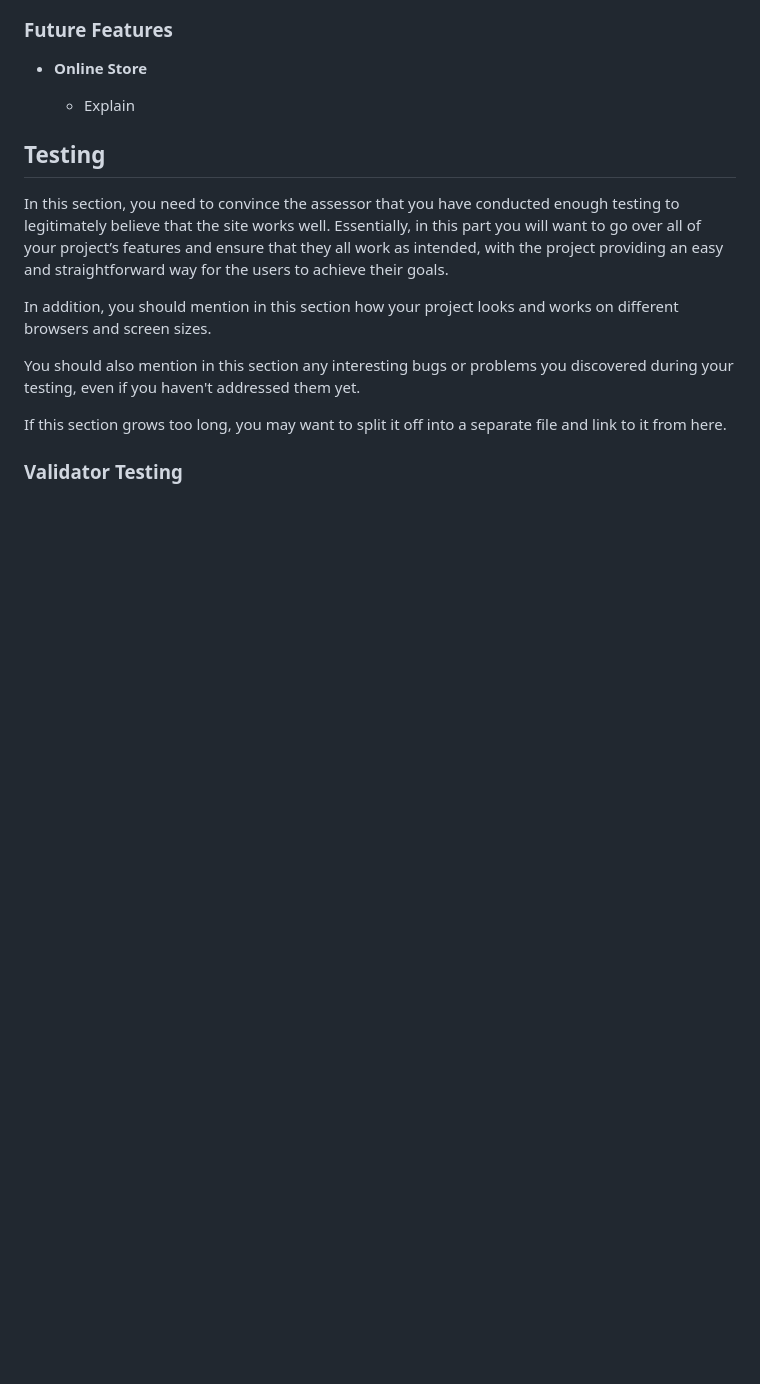
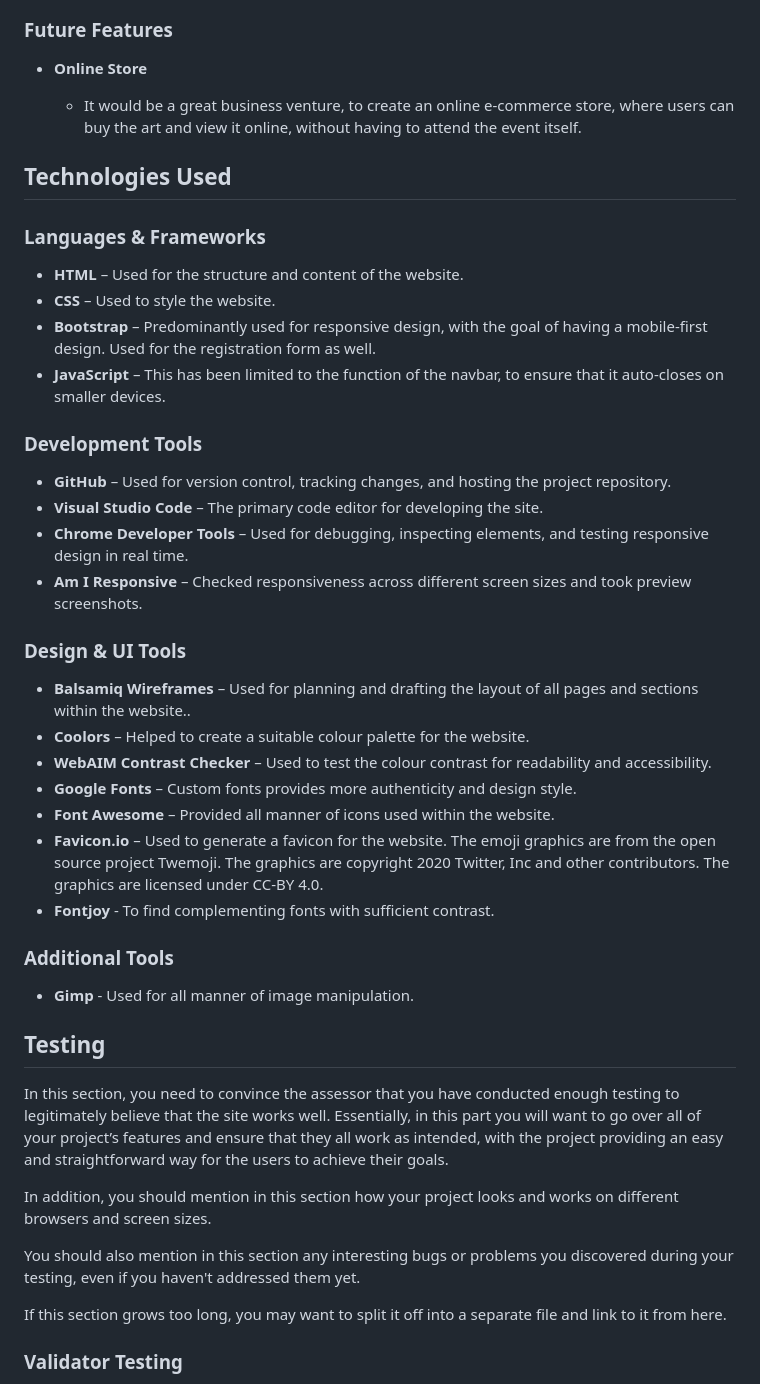
Before and after one commit to Gary-Burke/the-garden-gallery, a Markdown page: README.md, the part around the change printed below. Rendered like a GitHub page; folded sections open; blank space fills up the shorter version.

```diff
--- a/README.md
+++ b/README.md
@@ -152,7 +157,33 @@ For this project I used Balsamiq to plan and draft the wireframes.
 
 - __Online Store__
 
-  - Explain
+  - It would be a great business venture, to create an online e-commerce store, where users can buy the art and view it online, without having to attend the event itself.
+
+## Technologies Used
+
+### Languages & Frameworks
+- **HTML** – Used for the structure and content of the website.
+- **CSS** – Used to style the website.
+- **Bootstrap** – Predominantly used for responsive design, with the goal of having a mobile-first design. Used for the registration form as well.
+- **JavaScript** – This has been limited to the function of the navbar, to ensure that it auto-closes on smaller devices.
+
+### Development Tools
+- **GitHub** – Used for version control, tracking changes, and hosting the project repository.
+- **Visual Studio Code** – The primary code editor for developing the site.
+- **Chrome Developer Tools** – Used for debugging, inspecting elements, and testing responsive design in real time.
+- **Am I Responsive** – Checked responsiveness across different screen sizes and took preview screenshots.
+
+### Design & UI Tools
+- **Balsamiq Wireframes** – Used for planning and drafting the layout of all pages and sections within the website..
+- **Coolors** – Helped to create a suitable colour palette for the website.
+- **WebAIM Contrast Checker** – Used to test the colour contrast for readability and accessibility.
+- **Google Fonts** – Custom fonts provides more authenticity and design style.
+- **Font Awesome** – Provided all manner of icons used within the website.
+- **Favicon.io** – Used to generate a favicon for the website. The emoji graphics are from the open source project Twemoji. The graphics are copyright 2020 Twitter, Inc and other contributors. The graphics are licensed under CC-BY 4.0.
+- **Fontjoy** - To find complementing fonts with sufficient contrast.
+
+### Additional Tools
+- **Gimp** - Used for all manner of image manipulation.
 
 ## Testing
 
```
Also changed, not shown: other parts of README.md (+23 -18 lines), assets/images/features-success.png (added).
